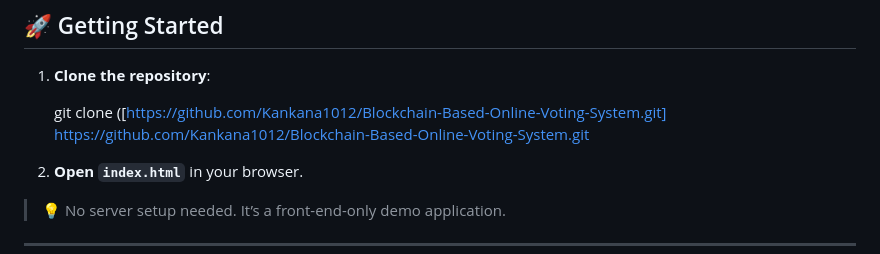
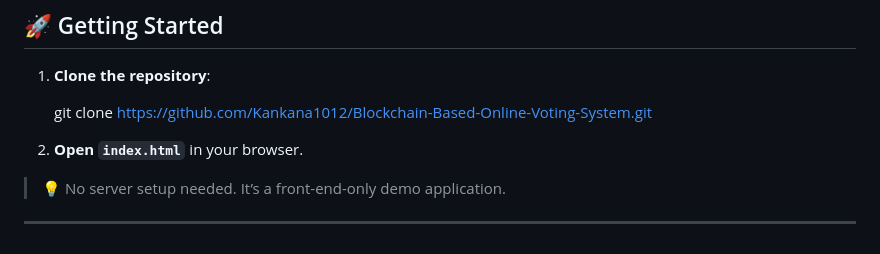
Before and after one commit to Kankana1012/Blockchain-Based-Online-Voting-System, a Markdown page: README.md, the part around the change. Rendered like a GitHub page.

```diff
--- a/README.md
+++ b/README.md
@@ -41,7 +41,7 @@ Blockchain Based Online Voting System is a dynamic web application that reimagin
 
 1. **Clone the repository**:
 
-   git clone ([https://github.com/Kankana1012/Blockchain-Based-Online-Voting-System.git] https://github.com/Kankana1012/Blockchain-Based-Online-Voting-System.git
+   git clone https://github.com/Kankana1012/Blockchain-Based-Online-Voting-System.git
 
 
 2. **Open `index.html`** in your browser.
```
